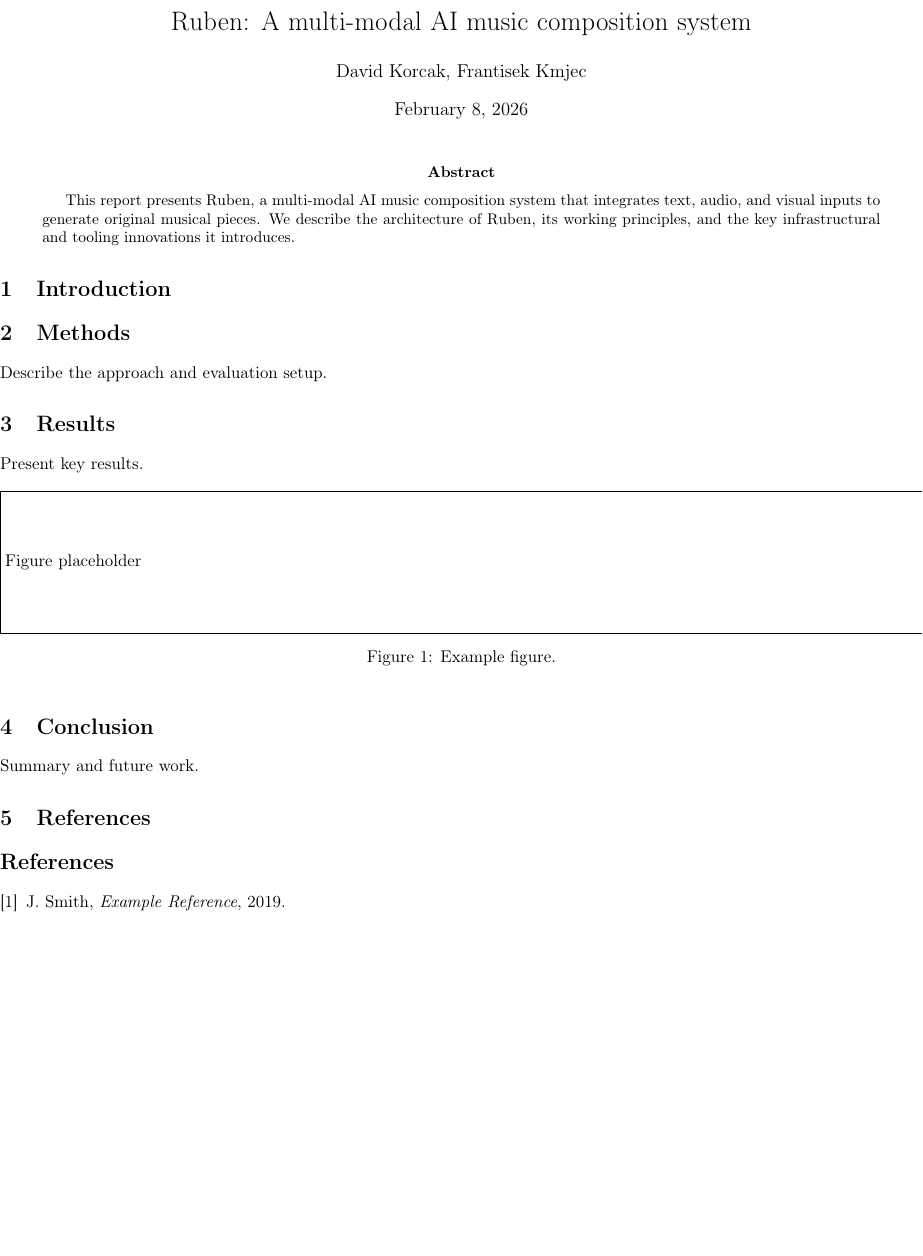
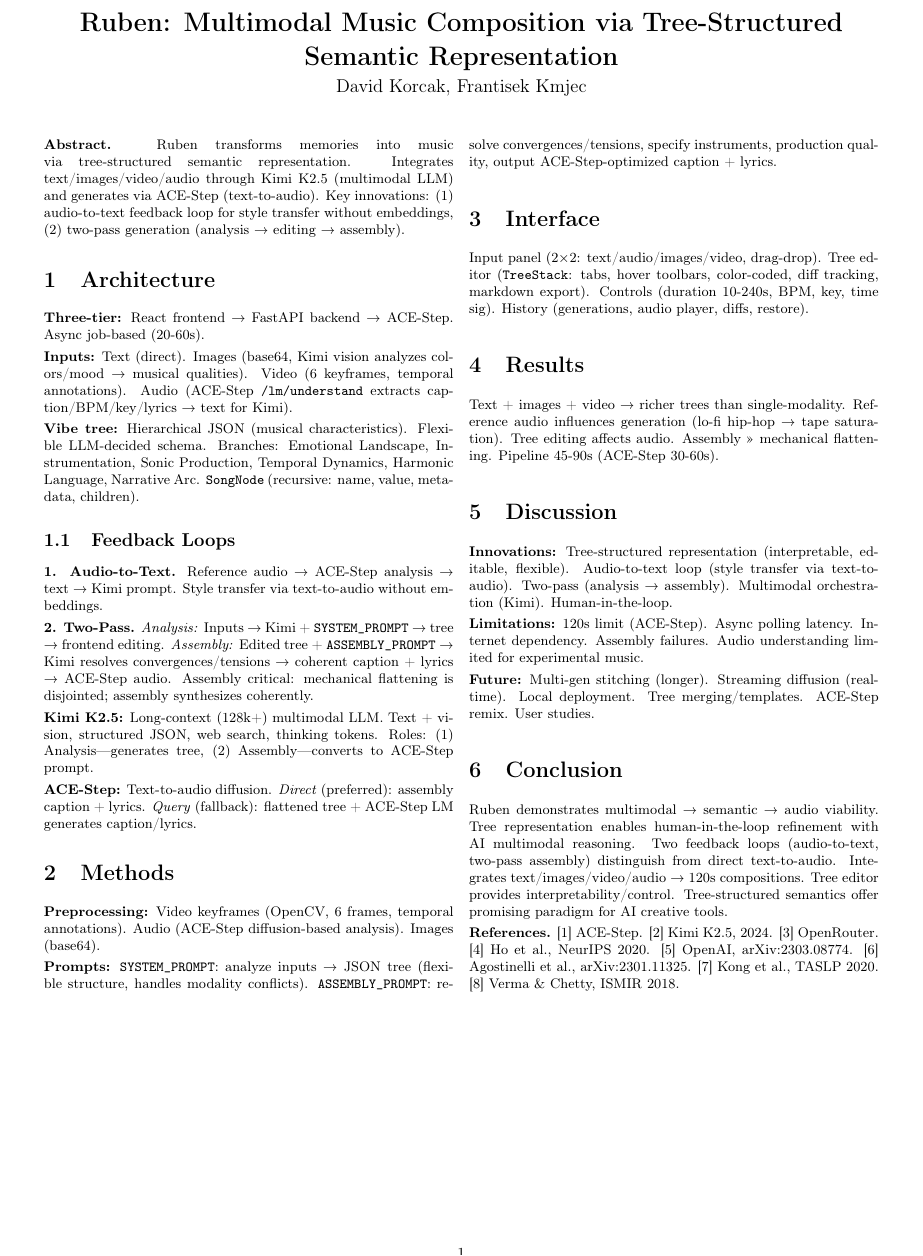
Before and after one commit to edavidk7/hacknation26, a LaTeX document (report/report.tex): part of the page, cut at the place of the change, the shorter picture padded with empty space. Compiled offline with pdfLaTeX.

Commit message:
Add 1-page technical report and improve BPM input handling
- Compress technical report to 1 page with two-column layout
- Document architecture, feedback loops (audio-to-text, two-pass assembly), and key innovations
- Fix BPM input to use defaultValue with onBlur validation
- Disable auto-deploy in DigitalOcean config for manual control

```diff
--- a/report/report.tex
+++ b/report/report.tex
@@ -9,3 +8,2 @@
 \usepackage{amsmath}
-\usepackage{graphicx}
 \usepackage{hyperref}
@@ -14,37 +16,59 @@
 \author{David Korcak, Frantisek Kmjec}
-\date{\today}
+\date{}
 
 \begin{document}
 \maketitle
 
-\begin{abstract}
-This report presents Ruben, a multi-modal AI music composition system that integrates text, audio, and visual inputs to generate original musical pieces. We describe the architecture of Ruben, its working principles, and the key infrastructural and tooling innovations it introduces.
-\end{abstract}
+\begin{multicols}{2}
+\small
 
-\section{Introduction}
+\textbf{Abstract.} Ruben transforms memories into music via tree-structured semantic representation. Integrates text/images/video/audio through Kimi K2.5 (multimodal LLM) and generates via ACE-Step (text-to-audio). Key innovations: (1) audio-to-text feedback loop for style transfer without embeddings, (2) two-pass generation (analysis → editing → assembly).
 
+\section{Architecture}
+
+\textbf{Three-tier:} React frontend → FastAPI backend → ACE-Step. Async job-based (20-60s).
+
+\textbf{Inputs:} Text (direct). Images (base64, Kimi vision analyzes colors/mood → musical qualities). Video (6 keyframes, temporal annotations). Audio (ACE-Step \texttt{/lm/understand} extracts caption/BPM/key/lyrics → text for Kimi).
+
+\textbf{Vibe tree:} Hierarchical JSON (musical characteristics). Flexible LLM-decided schema. Branches: Emotional Landscape, Instrumentation, Sonic Production, Temporal Dynamics, Harmonic Language, Narrative Arc. \texttt{SongNode} (recursive: name, value, metadata, children).
+
+\subsection{Feedback Loops}
+
+\textbf{1. Audio-to-Text.} Reference audio → ACE-Step analysis → text → Kimi prompt. Style transfer via text-to-audio without embeddings.
+
+\textbf{2. Two-Pass.} \textit{Analysis:} Inputs → Kimi + \texttt{SYSTEM\_PROMPT} → tree → frontend editing. \textit{Assembly:} Edited tree + \texttt{ASSEMBLY\_PROMPT} → Kimi resolves convergences/tensions → coherent caption + lyrics → ACE-Step audio. Assembly critical: mechanical flattening is disjointed; assembly synthesizes coherently.
+
+\textbf{Kimi K2.5:} Long-context (128k+) multimodal LLM. Text + vision, structured JSON, web search, thinking tokens. Roles: (1) Analysis—generates tree, (2) Assembly—converts to ACE-Step prompt.
+
+\textbf{ACE-Step:} Text-to-audio diffusion. \textit{Direct} (preferred): assembly caption + lyrics. \textit{Query} (fallback): flattened tree + ACE-Step LM generates caption/lyrics.
 
 \section{Methods}
-Describe the approach and evaluation setup.
+
+\textbf{Preprocessing:} Video keyframes (OpenCV, 6 frames, temporal annotations). Audio (ACE-Step diffusion-based analysis). Images (base64).
+
+\textbf{Prompts:} \texttt{SYSTEM\_PROMPT}: analyze inputs → JSON tree (flexible structure, handles modality conflicts). \texttt{ASSEMBLY\_PROMPT}: resolve convergences/tensions, specify instruments, production quality, output ACE-Step-optimized caption + lyrics.
+
+\section{Interface}
+
+Input panel (2×2: text/audio/images/video, drag-drop). Tree editor (\texttt{TreeStack}: tabs, hover toolbars, color-coded, diff tracking, markdown export). Controls (duration 10-240s, BPM, key, time sig). History (generations, audio player, diffs, restore).
 
 \section{Results}
-Present key results.
 
-\begin{figure}[h]
-  \centering
-  % placeholder box avoids missing-file errors
-  \fbox{\parbox[c][3cm][c]{\textwidth}{Figure placeholder}}
-  \caption{Example figure.}
-  \label{fig:example}
-\end{figure}
+Text + images + video → richer trees than single-modality. Reference audio influences generation (lo-fi hip-hop → tape saturation). Tree editing affects audio. Assembly >> mechanical flattening. Pipeline 45-90s (ACE-Step 30-60s).
+
+\section{Discussion}
+
+\textbf{Innovations:} Tree-structured representation (interpretable, editable, flexible). Audio-to-text loop (style transfer via text-to-audio). Two-pass (analysis → assembly). Multimodal orchestration (Kimi). Human-in-the-loop.
+
+\textbf{Limitations:} 120s limit (ACE-Step). Async polling latency. Internet dependency. Assembly failures. Audio understanding limited for experimental music.
+
+\textbf{Future:} Multi-gen stitching (longer). Streaming diffusion (real-time). Local deployment. Tree merging/templates. ACE-Step remix. User studies.
 
 \section{Conclusion}
-Summary and future work.
 
-\section{References}
-\begin{thebibliography}{9}
-\bibitem{Smith2019}
-J.~Smith, \emph{Example Reference}, 2019.
-\end{thebibliography}
+Ruben demonstrates multimodal → semantic → audio viability. Tree representation enables human-in-the-loop refinement with AI multimodal reasoning. Two feedback loops (audio-to-text, two-pass assembly) distinguish from direct text-to-audio. Integrates text/images/video/audio → 120s compositions. Tree editor provides interpretability/control. Tree-structured semantics offer promising paradigm for AI creative tools.
 
+\textbf{References.} [1] ACE-Step. [2] Kimi K2.5, 2024. [3] OpenRouter. [4] Ho et al., NeurIPS 2020. [5] OpenAI, arXiv:2303.08774. [6] Agostinelli et al., arXiv:2301.11325. [7] Kong et al., TASLP 2020. [8] Verma \& Chetty, ISMIR 2018.
+
+\end{multicols}
 \end{document}
```
Also changed, not shown: .do/app.yaml (+0 -2 lines), report/report.tex (11 more changed lines), 1 other file.
